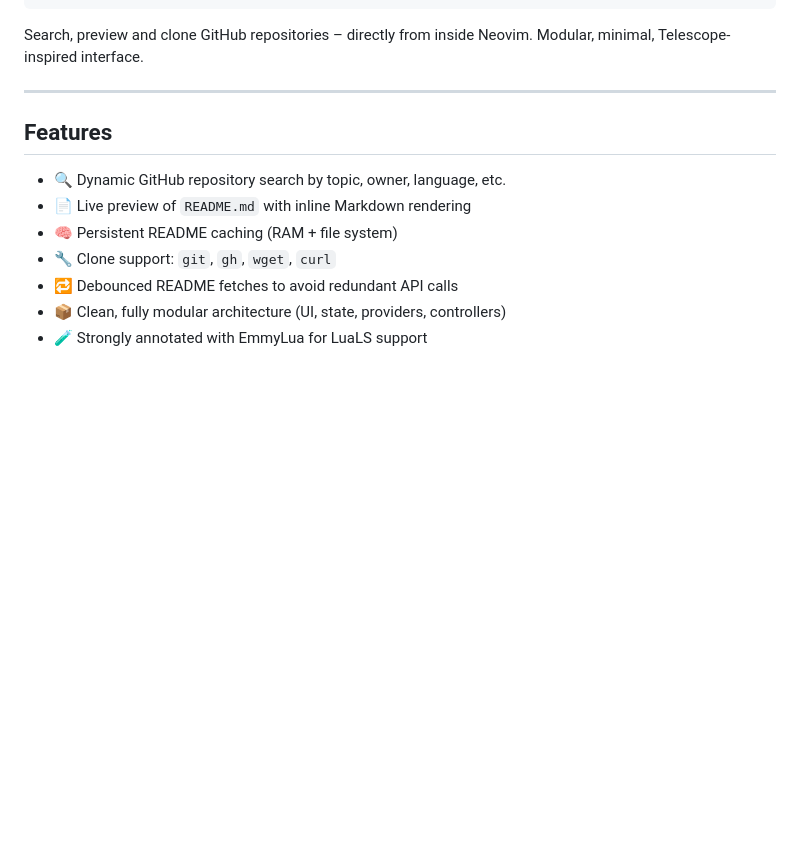
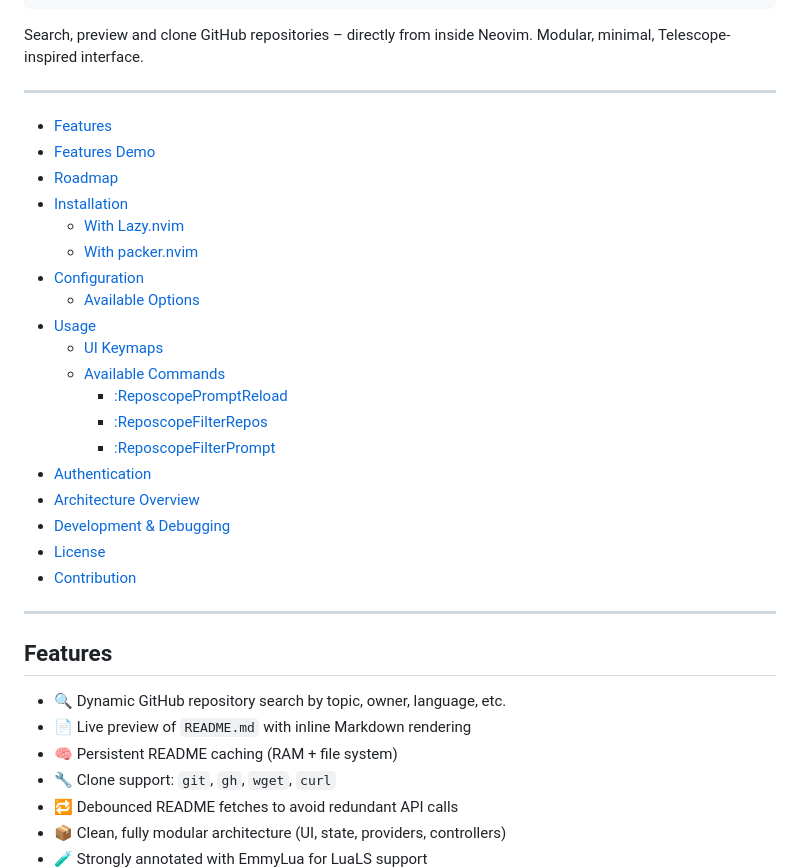
Before and after one commit to StefanBartl/reposcope.nvim, a Markdown page: README.md, the part around the change. GitHub-like rendering; blank space fills up the shorter version.

```diff
--- a/README.md
+++ b/README.md
@@ -18,6 +18,28 @@
 
 Search, preview and clone GitHub repositories – directly from inside Neovim.
 Modular, minimal, Telescope-inspired interface.
+
+---
+
+- [Features](#features)
+- [Features Demo](#features-demo)
+- [Roadmap](#roadmap)
+- [Installation](#installation)
+  - [With Lazy.nvim](#with-lazynvim)
+  - [With packer.nvim](#with-packernvim)
+- [Configuration](#configuration)
+  - [Available Options](#available-options)
+- [Usage](#usage)
+  - [UI Keymaps](#ui-keymaps)
+  - [Available Commands](#available-commands)
+    - [:ReposcopePromptReload](#reposcopepromptreload-)
+    - [:ReposcopeFilterRepos](#reposcopefilterrepos-text)
+    - [:ReposcopeFilterPrompt](#reposcopefilterprompt)
+- [Authentication](#authentication)
+- [Architecture Overview](#architecture-overview)
+- [Development & Debugging](#development--debugging)
+- [License](#license)
+- [Contribution](#contribution)
 
 ---
 
```
